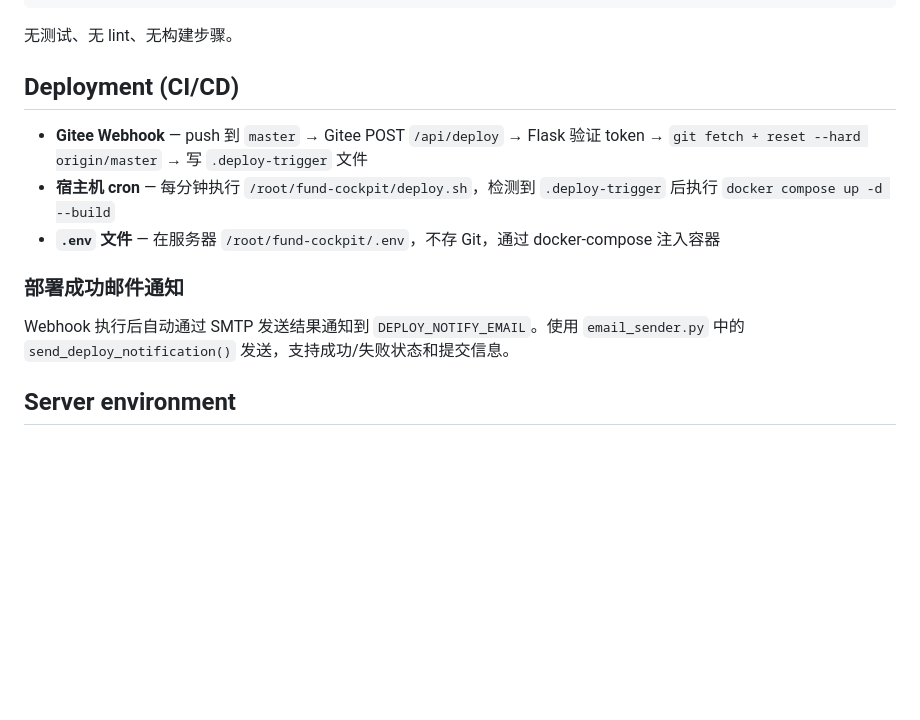
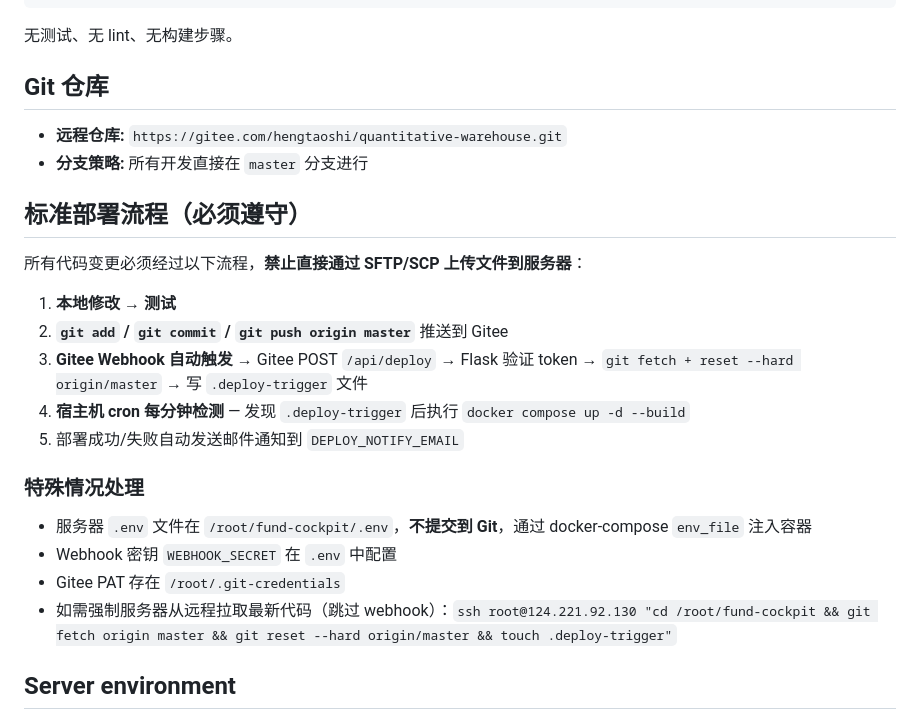
Before and after one commit to hengtaoshi/fund-scope, a Markdown page: CLAUDE.md, the part around the change. Rendered like a GitHub page; blank space fills up the shorter version.

Commit message:
chore: 补充部署规范——禁止直接SFTP，必须走git push→webhook自动部署
- 记录远程仓库地址
- 强调所有代码变更必须经 commit → push → webhook → cron 重建
- 列出特殊情况和强制同步命令

```diff
--- a/CLAUDE.md
+++ b/CLAUDE.md
@@ -43,15 +43,27 @@ touch /root/fund-cockpit/.deploy-trigger
 
 无测试、无 lint、无构建步骤。
 
-## Deployment (CI/CD)
+## Git 仓库
 
-- **Gitee Webhook** — push 到 `master` → Gitee POST `/api/deploy` → Flask 验证 token → `git fetch + reset --hard origin/master` → 写 `.deploy-trigger` 文件
-- **宿主机 cron** — 每分钟执行 `/root/fund-cockpit/deploy.sh`，检测到 `.deploy-trigger` 后执行 `docker compose up -d --build`
-- **`.env` 文件** — 在服务器 `/root/fund-cockpit/.env`，不存 Git，通过 docker-compose 注入容器
+- **远程仓库:** `https://gitee.com/hengtaoshi/quantitative-warehouse.git`
+- **分支策略:** 所有开发直接在 `master` 分支进行
 
-### 部署成功邮件通知
+## 标准部署流程（必须遵守）
 
-Webhook 执行后自动通过 SMTP 发送结果通知到 `DEPLOY_NOTIFY_EMAIL`。使用 `email_sender.py` 中的 `send_deploy_notification()` 发送，支持成功/失败状态和提交信息。
+所有代码变更必须经过以下流程，**禁止直接通过 SFTP/SCP 上传文件到服务器**：
+
+1. **本地修改 → 测试**
+2. **`git add` / `git commit` / `git push origin master`** 推送到 Gitee
+3. **Gitee Webhook 自动触发** → Gitee POST `/api/deploy` → Flask 验证 token → `git fetch + reset --hard origin/master` → 写 `.deploy-trigger` 文件
+4. **宿主机 cron 每分钟检测** — 发现 `.deploy-trigger` 后执行 `docker compose up -d --build`
+5. 部署成功/失败自动发送邮件通知到 `DEPLOY_NOTIFY_EMAIL`
+
+### 特殊情况处理
+
+- 服务器 `.env` 文件在 `/root/fund-cockpit/.env`，**不提交到 Git**，通过 docker-compose `env_file` 注入容器
+- Webhook 密钥 `WEBHOOK_SECRET` 在 `.env` 中配置
+- Gitee PAT 存在 `/root/.git-credentials`
+- 如需强制服务器从远程拉取最新代码（跳过 webhook）：`ssh root@124.221.92.130 "cd /root/fund-cockpit && git fetch origin master && git reset --hard origin/master && touch .deploy-trigger"`
 
 ## Server environment
 
```
